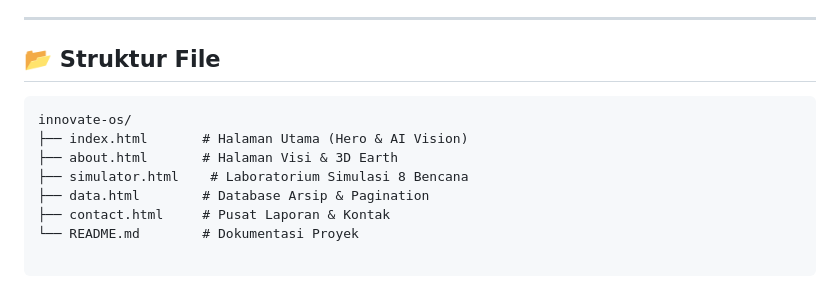
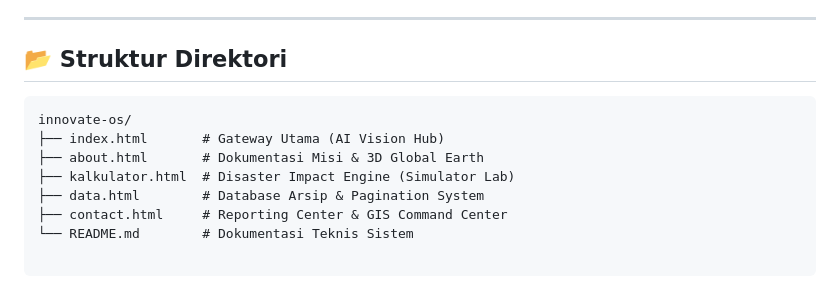
Before and after one commit to Kader2637/INNOVATEOS, a Markdown page: README.md, the part around one of its changes. Drawn GitHub-style.

````diff
--- a/README.md
+++ b/README.md
@@ -57,13 +62,13 @@ Karena proyek ini menggunakan teknologi statis, tidak diperlukan instalasi serve
 
 ---
 
-## 📂 Struktur File
+## 📂 Struktur Direktori
 
 ```text
 innovate-os/
-├── index.html       # Halaman Utama (Hero & AI Vision)
-├── about.html       # Halaman Visi & 3D Earth
-├── simulator.html    # Laboratorium Simulasi 8 Bencana
-├── data.html        # Database Arsip & Pagination
-├── contact.html     # Pusat Laporan & Kontak
-└── README.md        # Dokumentasi Proyek
+├── index.html       # Gateway Utama (AI Vision Hub)
+├── about.html       # Dokumentasi Misi & 3D Global Earth
+├── kalkulator.html  # Disaster Impact Engine (Simulator Lab)
+├── data.html        # Database Arsip & Pagination System
+├── contact.html     # Reporting Center & GIS Command Center
+└── README.md        # Dokumentasi Teknis Sistem
````
Also changed, not shown: other parts of README.md (+37 -32 lines).
